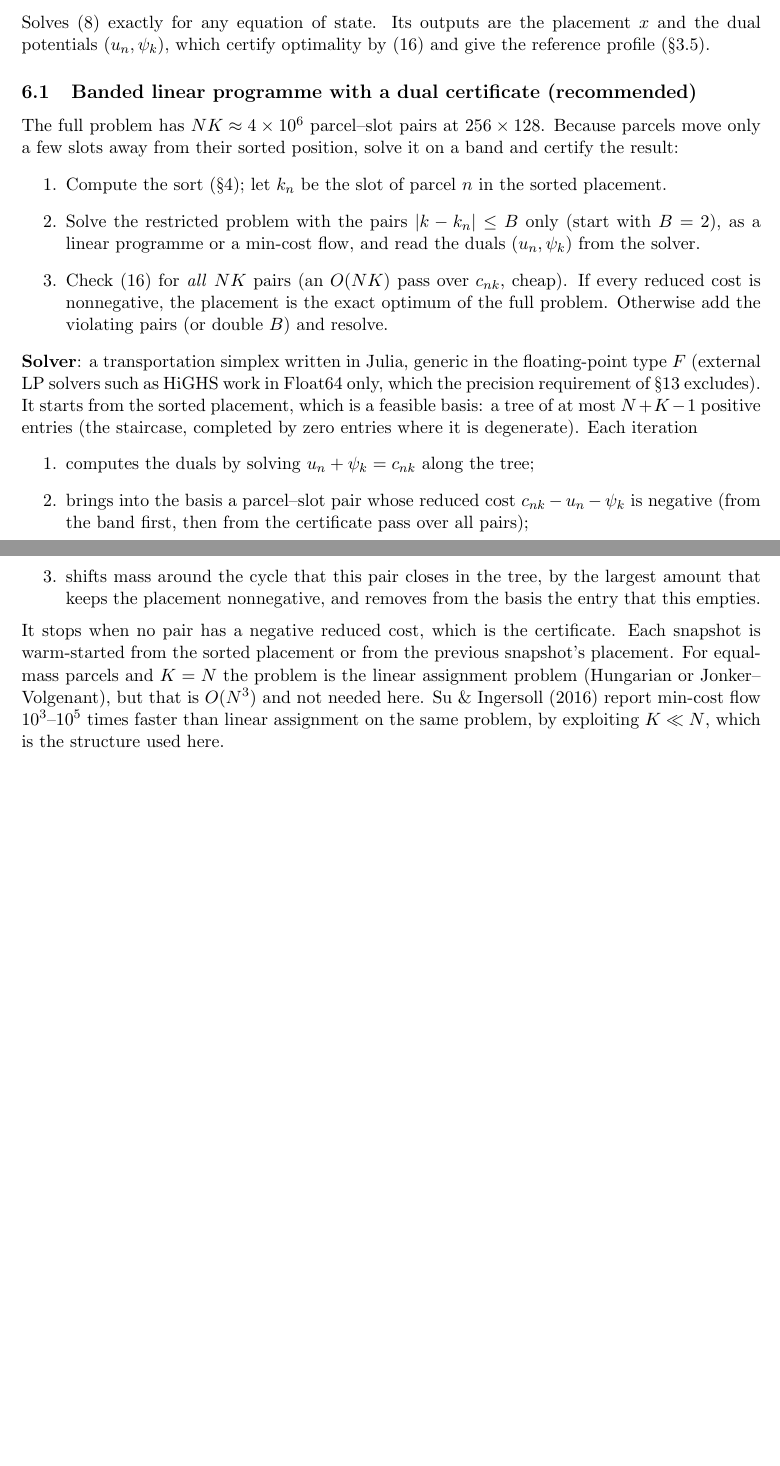
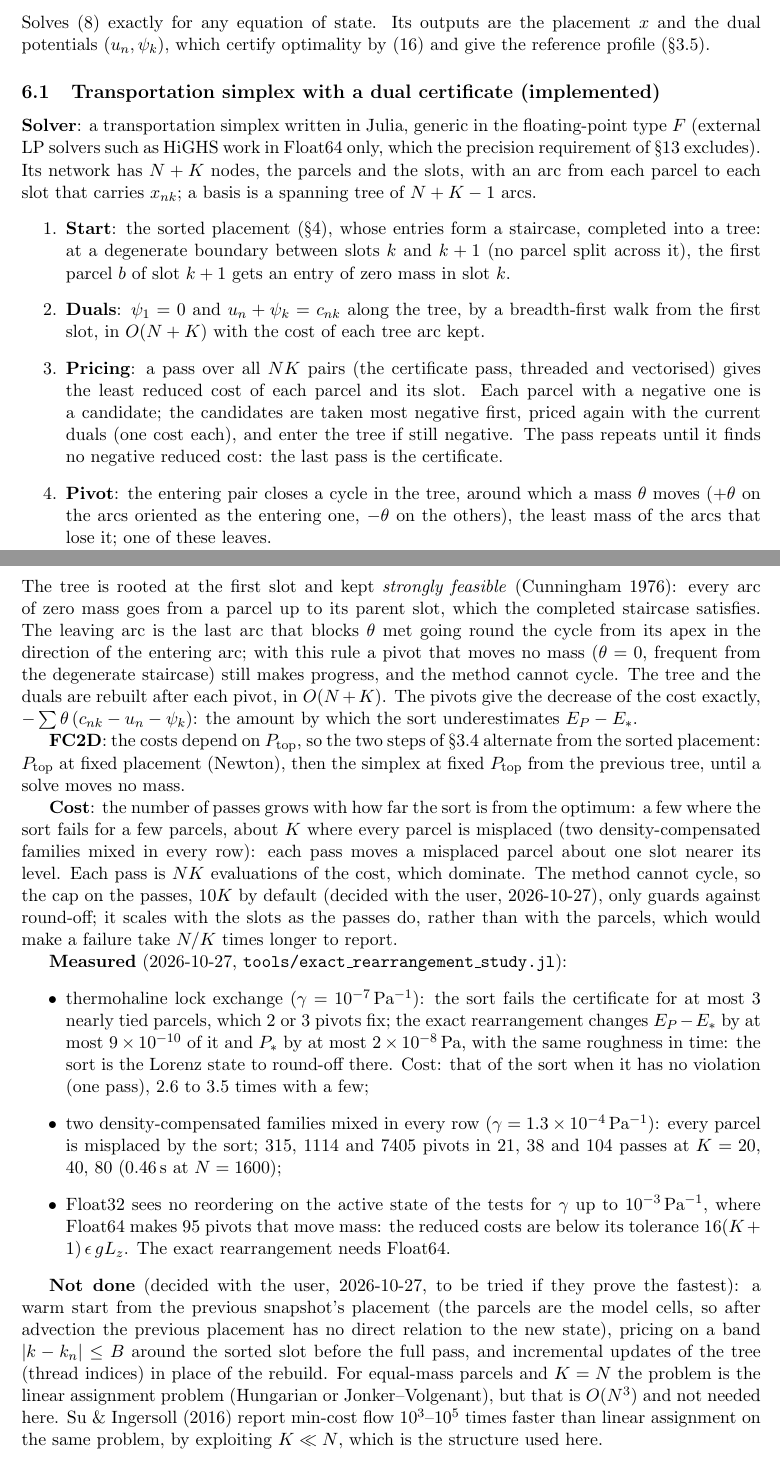
Before and after one commit to ben-hatton/TraceableEnergetics, a LaTeX document (notes/ape_reference_state.tex): two parts of pages 9 and 10 of 19, joined at a grey line, cut so that both start at the same text, the shorter picture padded with empty space. Compiled offline with pdfLaTeX.

Commit message:
Exact rearrangement of the Lorenz reference state by a transportation simplex
- src/numerics/transportation.jl: transportation simplex generic in the float type, on a strongly feasible tree
  (Cunningham) rooted at the first slot: the sorted staircase completed by zero entries, duals by a breadth-first walk,
  pivots by the last blocking arc from the apex
- ExactRearrangement: from the sorted placement at each snapshot, pricing by full passes over the parcel-slot pairs
  alternates P_top and the placement
- diagnostics pivots, pricing_passes, sorted_energy_excess, top_pressure_iterations (FC2D); the examples use the exact
  rearrangement
- tests: cost matrices in Float32/Float64/BigFloat against optimality conditions and brute force, the separable and
  thermobaric cases, degenerate states, Float32, managers and allocations, and the N_*^-2 weights under strong
  thermobaricity
- tools/exact_rearrangement_study.jl: cost, error of the sort along the lock exchange, the weights at full size, the
  Float32 limit
- notes: the solver as implemented, measured results, decisions

```diff
--- a/notes/ape_reference_state.tex
+++ b/notes/ape_reference_state.tex
@@ -392,31 +392,58 @@ computed on different grids (\S\ref{sec:decisions}), so allow a tolerance set by
 \section{Solver 3: exact rearrangement}\label{sec:exact}
 Solves \eqref{eq:tp} exactly for any equation of state. Its outputs are the placement $x$ and the dual potentials
 $(u_n,\psi_k)$, which certify optimality by \eqref{eq:dual} and give the reference profile (\S\ref{sec:dual}).
-\subsection{Banded linear programme with a dual certificate (recommended)}
-The full problem has $NK\approx4\times10^6$ parcel--slot pairs at $256\times128$. Because parcels move only a few slots away from their
-sorted position, solve it on a band and certify the result:
+\subsection{Transportation simplex with a dual certificate (implemented)}
+\textbf{Solver}: a transportation simplex written in Julia, generic in the floating-point type $F$ (external LP solvers such as
+HiGHS work in Float64 only, which the precision requirement of \S\ref{sec:decisions} excludes). Its network has $N+K$ nodes, the
+parcels and the slots, with an arc from each parcel to each slot that carries $x_{nk}$; a basis is a spanning tree of $N+K-1$ arcs.
 \begin{enumerate}
-  \item Compute the sort (\S\ref{sec:sort}); let $k_n$ be the slot of parcel $n$ in the sorted placement.
-  \item Solve the restricted problem with the pairs $|k-k_n|\le B$ only (start with $B=2$), as a linear programme or a min-cost
-        flow, and read the duals $(u_n,\psi_k)$ from the solver.
-  \item Check \eqref{eq:dual} for \emph{all} $NK$ pairs (an $O(NK)$ pass over $c_{nk}$, cheap). If every reduced cost is
-        nonnegative, the placement is the exact optimum of the full problem. Otherwise add the violating pairs (or double $B$) and
-        resolve.
+  \item \textbf{Start}: the sorted placement (\S\ref{sec:sort}), whose entries form a staircase, completed into a tree: at a
+        degenerate boundary between slots $k$ and $k+1$ (no parcel split across it), the first parcel $b$ of slot $k+1$ gets an
+        entry of zero mass in slot $k$.
+  \item \textbf{Duals}: $\psi_1=0$ and $u_n+\psi_k=c_{nk}$ along the tree, by a breadth-first walk from the first slot, in
+        $O(N+K)$ with the cost of each tree arc kept.
+  \item \textbf{Pricing}: a pass over all $NK$ pairs (the certificate pass, threaded and vectorised) gives the least reduced cost
+        of each parcel and its slot. Each parcel with a negative one is a candidate; the candidates are taken most negative
+        first, priced again with the current duals (one cost each), and enter the tree if still negative. The pass repeats
+        until it finds no negative reduced cost: the last pass is the certificate.
+  \item \textbf{Pivot}: the entering pair closes a cycle in the tree, around which a mass $\theta$ moves ($+\theta$ on the arcs
+        oriented as the entering one, $-\theta$ on the others), the least mass of the arcs that lose it; one of these leaves.
 \end{enumerate}
-\textbf{Solver}: a transportation simplex written in Julia, generic in the floating-point type $F$ (external LP solvers such as
-HiGHS work in Float64 only, which the precision requirement of \S\ref{sec:decisions} excludes). It starts from the sorted
-placement, which is a feasible basis: a tree of at most $N+K-1$ positive entries (the staircase, completed by zero entries where
-it is degenerate). Each iteration
-\begin{enumerate}
-  \item computes the duals by solving $u_n+\psi_k=c_{nk}$ along the tree;
-  \item brings into the basis a parcel--slot pair whose reduced cost $c_{nk}-u_n-\psi_k$ is negative (from the band first, then
-        from the certificate pass over all pairs);
-  \item shifts mass around the cycle that this pair closes in the tree, by the largest amount that keeps the placement
-        nonnegative, and removes from the basis the entry that this empties.
-\end{enumerate}
-It stops when no pair has a negative reduced cost, which is the certificate. Each snapshot is warm-started from the sorted
-placement or from the previous snapshot's placement. For equal-mass parcels and $K=N$ the problem is the linear assignment
-problem (Hungarian or Jonker--Volgenant), but that is $O(N^3)$ and not needed here. Su \& Ingersoll (2016) report min-cost flow
+The tree is rooted at the first slot and kept \emph{strongly feasible} (Cunningham 1976): every arc of zero mass goes from a
+parcel up to its parent slot, which the completed staircase satisfies. The leaving arc is the last arc that blocks $\theta$
+met going round the cycle from its apex in the direction of the entering arc; with this rule a pivot that moves no mass
+($\theta=0$, frequent from the degenerate staircase) still makes progress, and the method cannot cycle. The tree and the duals
+are rebuilt after each pivot, in $O(N+K)$. The pivots give the decrease of the cost exactly, $-\sum\theta\,(c_{nk}-u_n-\psi_k)$:
+the amount by which the sort underestimates $E_P-E_*$.
+
+\textbf{FC2D}: the costs depend on $\Ptop$, so the two steps of \S\ref{sec:fc-slots} alternate from the sorted placement: $\Ptop$
+at fixed placement (Newton), then the simplex at fixed $\Ptop$ from the previous tree, until a solve moves no mass.
+
+\textbf{Cost}: the number of passes grows with how far the sort is from the optimum: a few where the sort fails for a few
+parcels, about $K$ where every parcel is misplaced (two density-compensated families mixed in every row): each pass moves a
+misplaced parcel about one slot nearer its level. Each pass is $NK$ evaluations of the cost, which dominate. The method cannot
+cycle, so the cap on the passes, $10K$ by default (decided with the user, 2026-10-27), only guards against round-off; it
+scales with the slots as the passes do, rather than with the parcels, which would make a failure take $N/K$ times longer to
+report.
+
+\textbf{Measured} (2026-10-27, \code{tools/exact\_rearrangement\_study.jl}):
+\begin{itemize}
+  \item thermohaline lock exchange ($\gamma=10^{-7}$\,Pa$^{-1}$): the sort fails the certificate for at most 3 nearly tied
+        parcels, which 2 or 3 pivots fix; the exact rearrangement changes $E_P-E_*$ by at most $9\times10^{-10}$ of it and $P_*$
+        by at most $2\times10^{-8}$\,Pa, with the same roughness in time: the sort is the Lorenz state to round-off there.
+        Cost: that of the sort when it has no violation (one pass), $2.6$ to $3.5$ times with a few;
+  \item two density-compensated families mixed in every row ($\gamma=1.3\times10^{-4}$\,Pa$^{-1}$): every parcel is
+        misplaced by the sort; 315, 1114 and 7405 pivots in 21, 38 and 104 passes at $K=20$, 40, 80 ($0.46$\,s at $N=1600$);
+  \item Float32 sees no reordering on the active state of the tests for $\gamma$ up to $10^{-3}$\,Pa$^{-1}$, where Float64
+        makes 95 pivots that move mass: the reduced costs are below its tolerance $16(K+1)\,\epsilon\,gL_z$. The exact
+        rearrangement needs Float64.
+\end{itemize}
+
+\textbf{Not done} (decided with the user, 2026-10-27, to be tried if they prove the fastest): a warm start from the previous
+snapshot's placement (the parcels are the model cells, so after advection the previous placement has no direct relation to
+the new state), pricing on a band $|k-k_n|\le B$ around the sorted slot before the full pass, and incremental updates of the
+tree (thread indices) in place of the rebuild. For equal-mass parcels and $K=N$ the problem is the linear assignment problem
+(Hungarian or Jonker--Volgenant), but that is $O(N^3)$ and not needed here. Su \& Ingersoll (2016) report min-cost flow
 $10^3$--$10^5$ times faster than linear assignment on the same problem, by exploiting $K\ll N$, which is the structure used
 here.
 
```
Also changed, not shown: AGENTS.md (+8 -7 lines), notes/reference_state_plan.md (+23 -0 lines), notes/ape_reference_state.pdf, notes/ape_reference_state.tex (14 more changed lines), 15 other files.
